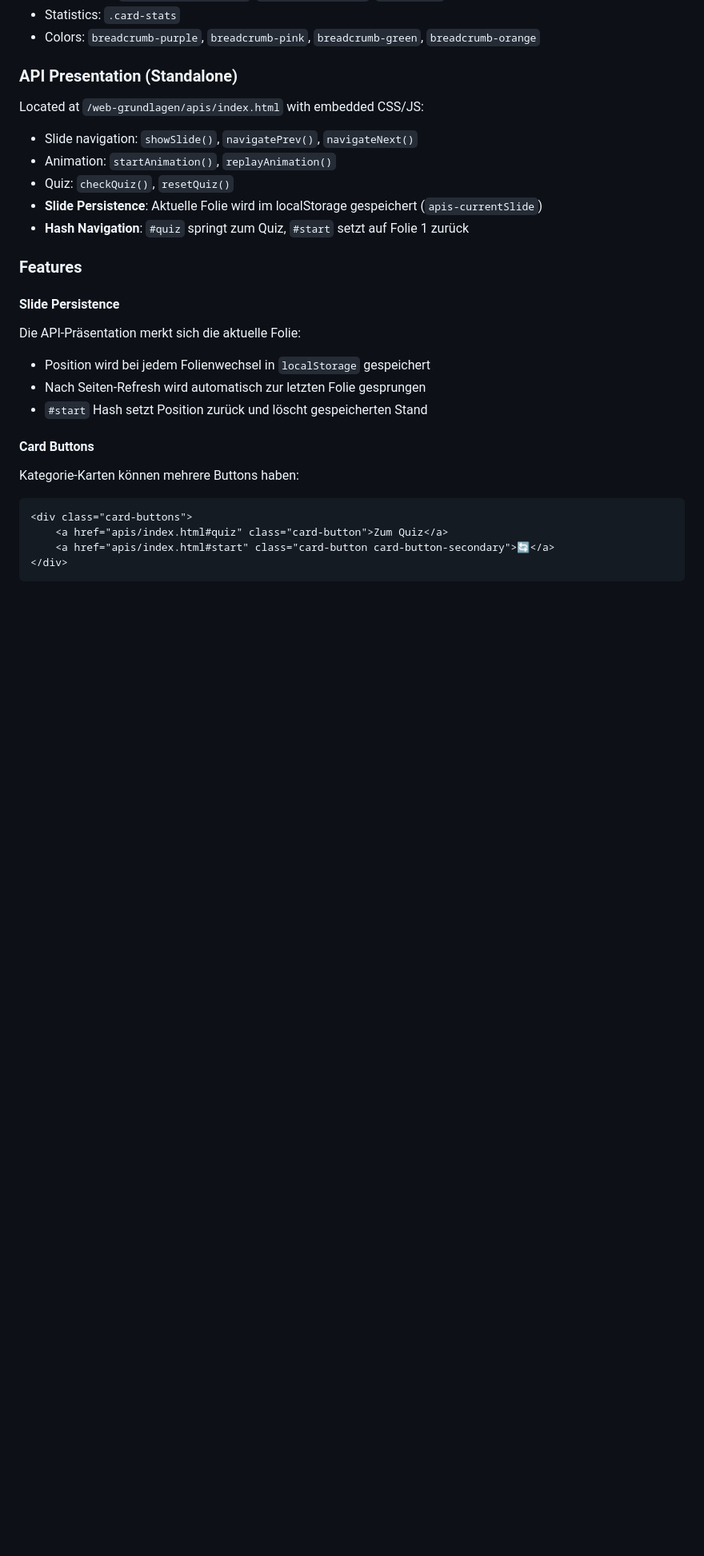
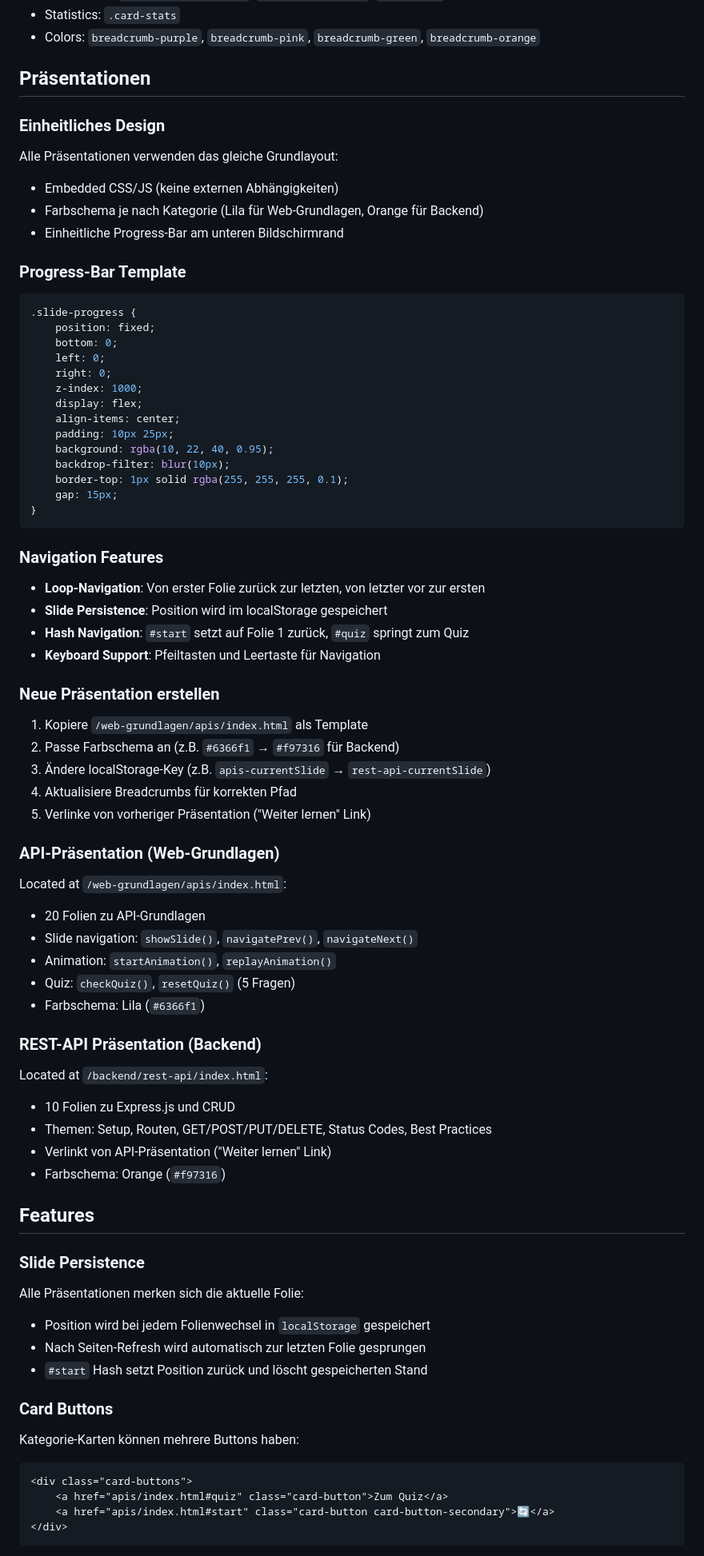
Before and after one commit to pepperonas/syntax-institut, a Markdown page: CLAUDE.md, the part around one of its changes. Shown at 80% size. Rendered like a GitHub page; blank space fills up the shorter version.

Commit message:
Comprehensive documentation update
- Added REST-API presentation to directory structure
- New section: Präsentationen (unified design guidelines)
- Progress-Bar CSS template for new presentations
- Navigation features: loop navigation, persistence, hash nav, keyboard
- Step-by-step guide for creating new presentations
- Detailed docs for both API and REST-API presentations
- Added rest-api-currentSlide to localStorage keys
- New section: Präsentations-Verlinkung (learning path)

🤖 Generated with [Claude Code](https://claude.com/claude-code)

Co-Authored-By: Claude <noreply@anthropic.com>

````diff
--- a/CLAUDE.md
+++ b/CLAUDE.md
@@ -50,23 +53,69 @@ npx serve .
 - Statistics: `.card-stats`
 - Colors: `breadcrumb-purple`, `breadcrumb-pink`, `breadcrumb-green`, `breadcrumb-orange`
 
-### API Presentation (Standalone)
-Located at `/web-grundlagen/apis/index.html` with embedded CSS/JS:
+## Präsentationen
+
+### Einheitliches Design
+Alle Präsentationen verwenden das gleiche Grundlayout:
+- Embedded CSS/JS (keine externen Abhängigkeiten)
+- Farbschema je nach Kategorie (Lila für Web-Grundlagen, Orange für Backend)
+- Einheitliche Progress-Bar am unteren Bildschirmrand
+
+### Progress-Bar Template
+```css
+.slide-progress {
+    position: fixed;
+    bottom: 0;
+    left: 0;
+    right: 0;
+    z-index: 1000;
+    display: flex;
+    align-items: center;
+    padding: 10px 25px;
+    background: rgba(10, 22, 40, 0.95);
+    backdrop-filter: blur(10px);
+    border-top: 1px solid rgba(255, 255, 255, 0.1);
+    gap: 15px;
+}
+```
+
+### Navigation Features
+- **Loop-Navigation**: Von erster Folie zurück zur letzten, von letzter vor zur ersten
+- **Slide Persistence**: Position wird im localStorage gespeichert
+- **Hash Navigation**: `#start` setzt auf Folie 1 zurück, `#quiz` springt zum Quiz
+- **Keyboard Support**: Pfeiltasten und Leertaste für Navigation
+
+### Neue Präsentation erstellen
+1. Kopiere `/web-grundlagen/apis/index.html` als Template
+2. Passe Farbschema an (z.B. `#6366f1` → `#f97316` für Backend)
+3. Ändere localStorage-Key (z.B. `apis-currentSlide` → `rest-api-currentSlide`)
+4. Aktualisiere Breadcrumbs für korrekten Pfad
+5. Verlinke von vorheriger Präsentation ("Weiter lernen" Link)
+
+### API-Präsentation (Web-Grundlagen)
+Located at `/web-grundlagen/apis/index.html`:
+- 20 Folien zu API-Grundlagen
 - Slide navigation: `showSlide()`, `navigatePrev()`, `navigateNext()`
 - Animation: `startAnimation()`, `replayAnimation()`
-- Quiz: `checkQuiz()`, `resetQuiz()`
-- **Slide Persistence**: Aktuelle Folie wird im localStorage gespeichert (`apis-currentSlide`)
-- **Hash Navigation**: `#quiz` springt zum Quiz, `#start` setzt auf Folie 1 zurück
+- Quiz: `checkQuiz()`, `resetQuiz()` (5 Fragen)
+- Farbschema: Lila (`#6366f1`)
 
-### Features
+### REST-API Präsentation (Backend)
+Located at `/backend/rest-api/index.html`:
+- 10 Folien zu Express.js und CRUD
+- Themen: Setup, Routen, GET/POST/PUT/DELETE, Status Codes, Best Practices
+- Verlinkt von API-Präsentation ("Weiter lernen" Link)
+- Farbschema: Orange (`#f97316`)
 
-#### Slide Persistence
-Die API-Präsentation merkt sich die aktuelle Folie:
+## Features
+
+### Slide Persistence
+Alle Präsentationen merken sich die aktuelle Folie:
 - Position wird bei jedem Folienwechsel in `localStorage` gespeichert
 - Nach Seiten-Refresh wird automatisch zur letzten Folie gesprungen
 - `#start` Hash setzt Position zurück und löscht gespeicherten Stand
 
-#### Card Buttons
+### Card Buttons
 Kategorie-Karten können mehrere Buttons haben:
 ```html
 <div class="card-buttons">
````
Also changed, not shown: other parts of CLAUDE.md (+29 -5 lines).
